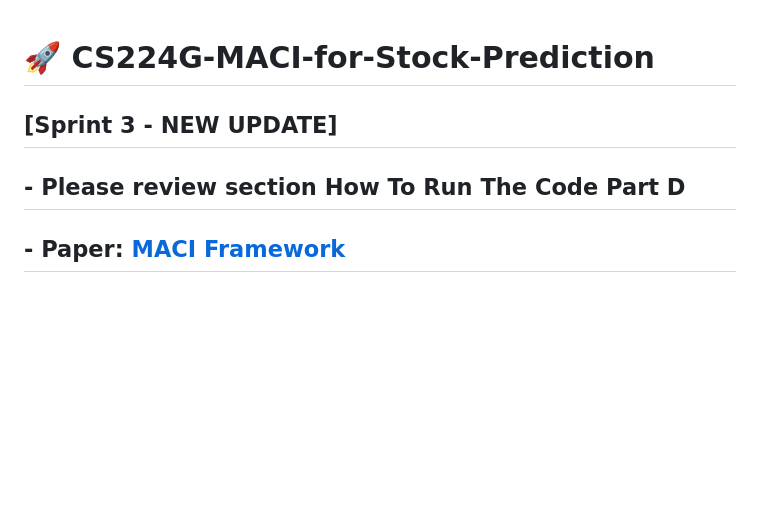
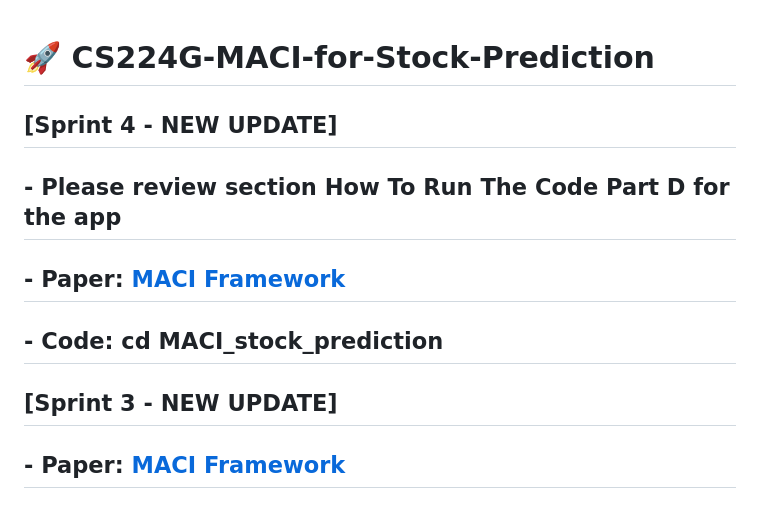
Before and after one commit to genglongling/CS224G-MACI-for-Stock-Prediction, a Markdown page: README.md, the part around the change. Rendered like a GitHub page; blank space fills up the shorter version.

```diff
--- a/README.md
+++ b/README.md
@@ -1,7 +1,10 @@
 # 🚀 CS224G-MACI-for-Stock-Prediction
 
+## [Sprint 4 - NEW UPDATE]
+## - Please review section How To Run The Code Part D for the app
+## - Paper: [MACI Framework](https://arxiv.org/abs/2502.18836)
+## - Code: cd MACI_stock_prediction
 ## [Sprint 3 - NEW UPDATE]
-## - Please review section How To Run The Code Part D
 ## - Paper: [MACI Framework](https://arxiv.org/abs/2502.18836)
 ## - Code: cd MACI_framework
 
```
